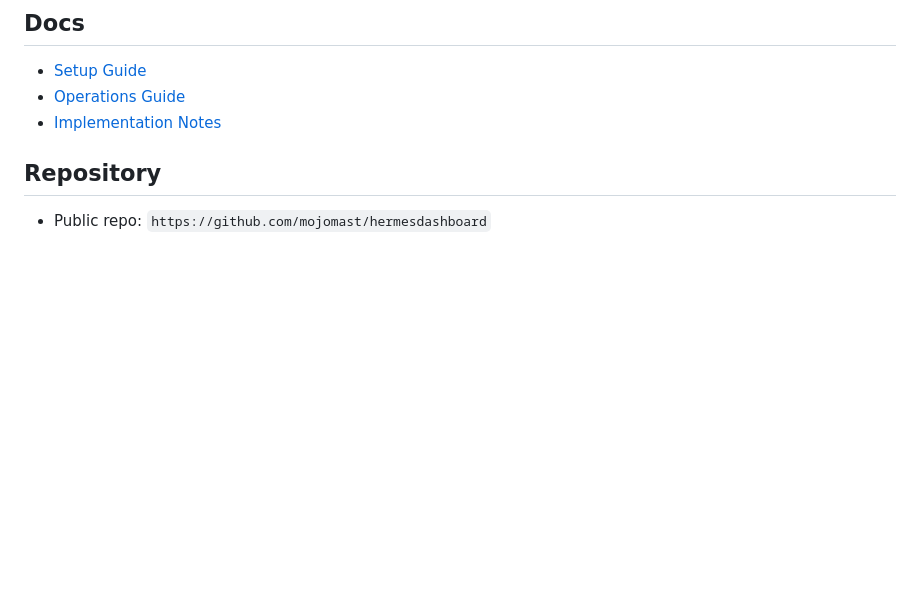
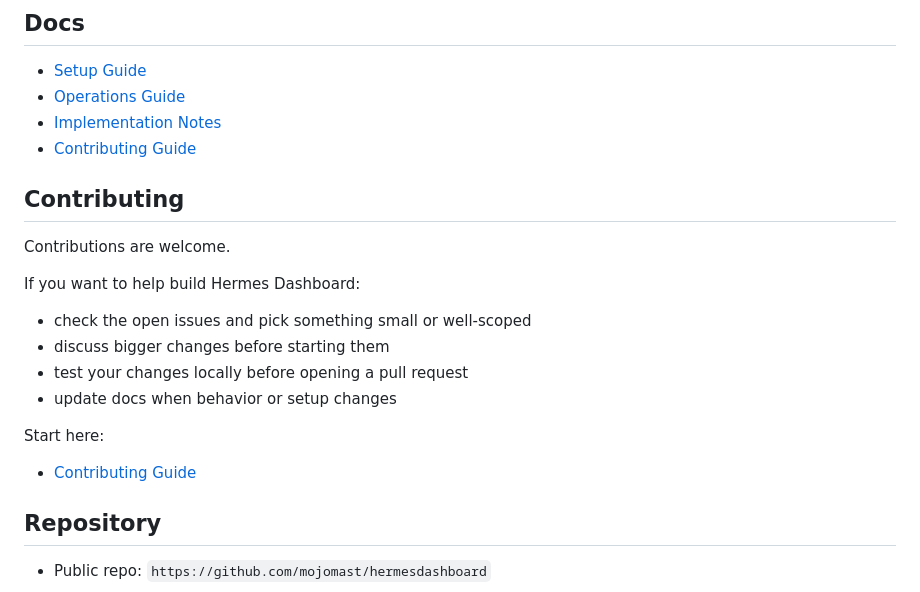
Before and after one commit to mojomast/hermesdashboard, a Markdown page: README.md, the part around the change. Drawn GitHub-style; blank space fills up the shorter version.

Commit message:
Add contribution guide and README link

```diff
--- a/README.md
+++ b/README.md
@@ -173,6 +173,22 @@ It depends on an existing Hermes install for:
 - [Setup Guide](SETUP.md)
 - [Operations Guide](OPERATIONS.md)
 - [Implementation Notes](IMPLEMENTATION.md)
+- [Contributing Guide](CONTRIBUTING.md)
+
+## Contributing
+
+Contributions are welcome.
+
+If you want to help build Hermes Dashboard:
+
+- check the open issues and pick something small or well-scoped
+- discuss bigger changes before starting them
+- test your changes locally before opening a pull request
+- update docs when behavior or setup changes
+
+Start here:
+
+- [Contributing Guide](CONTRIBUTING.md)
 
 ## Repository
 
```
Also changed, not shown: CONTRIBUTING.md (added, +62 -0 lines).
